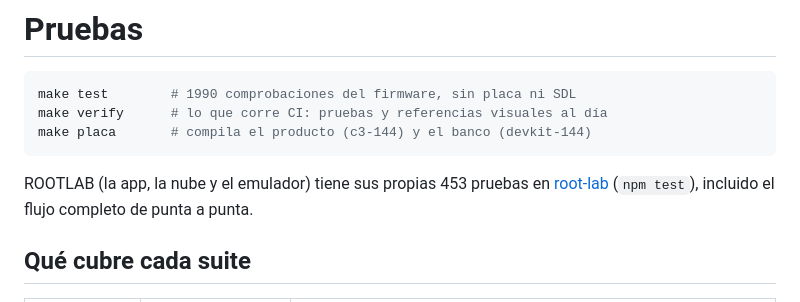
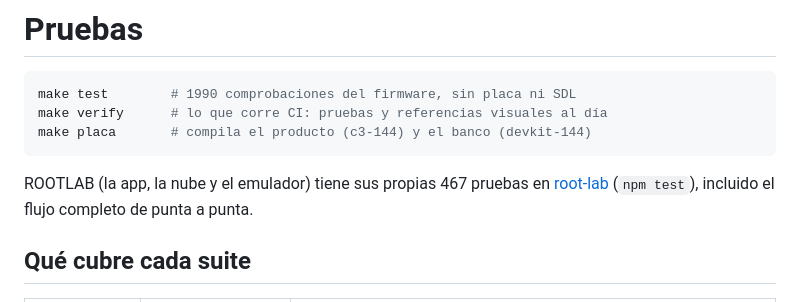
Before and after one commit to ifbotech/root-kit, a Markdown page: docs/testing.md, the part around the change. Rendered like a GitHub page.

Commit message:
Docs: 467 pruebas en ROOTLAB
Co-Authored-By: Claude Opus 5 <noreply@anthropic.com>

````diff
--- a/docs/testing.md
+++ b/docs/testing.md
@@ -6,7 +6,7 @@ make verify      # lo que corre CI: pruebas y referencias visuales al día
 make placa       # compila el producto (c3-144) y el banco (devkit-144)
 ```
 
-ROOTLAB (la app, la nube y el emulador) tiene sus propias 453 pruebas en
+ROOTLAB (la app, la nube y el emulador) tiene sus propias 467 pruebas en
 [root-lab](https://github.com/ifbotech/root-lab) (`npm test`), incluido el
 flujo completo de punta a punta.
 
````
